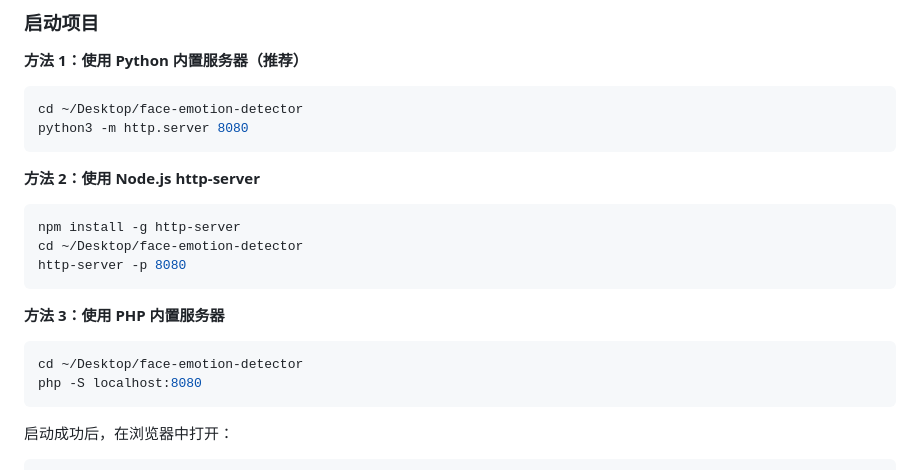
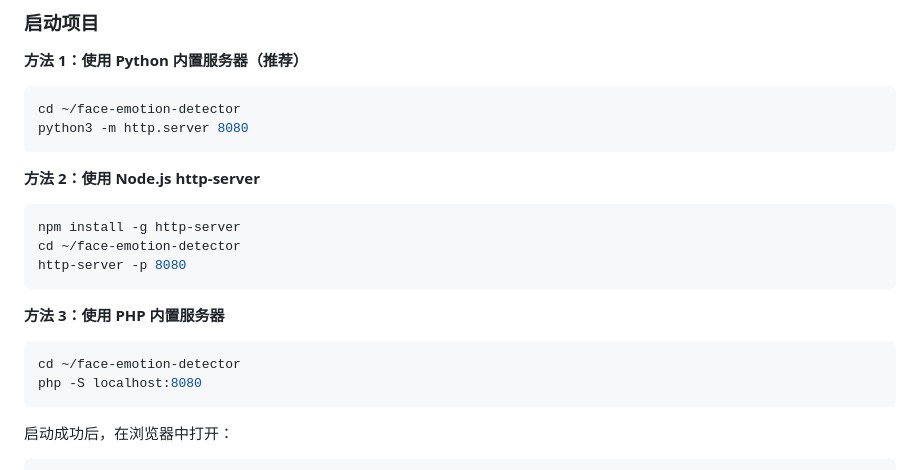
Before and after one commit to yuannuonuo/face-emotion-detector, a Markdown page: README.md, the part around the change. Drawn GitHub-style.

````diff
--- a/README.md
+++ b/README.md
@@ -89,7 +89,7 @@ face-emotion-detector/
 **方法 1：使用 Python 内置服务器（推荐）**
 
 ```bash
-cd ~/Desktop/face-emotion-detector
+cd ~/face-emotion-detector
 python3 -m http.server 8080
 ```
 
@@ -97,14 +97,14 @@ python3 -m http.server 8080
 
 ```bash
 npm install -g http-server
-cd ~/Desktop/face-emotion-detector
+cd ~/face-emotion-detector
 http-server -p 8080
 ```
 
 **方法 3：使用 PHP 内置服务器**
 
 ```bash
-cd ~/Desktop/face-emotion-detector
+cd ~/face-emotion-detector
 php -S localhost:8080
 ```
 
````
